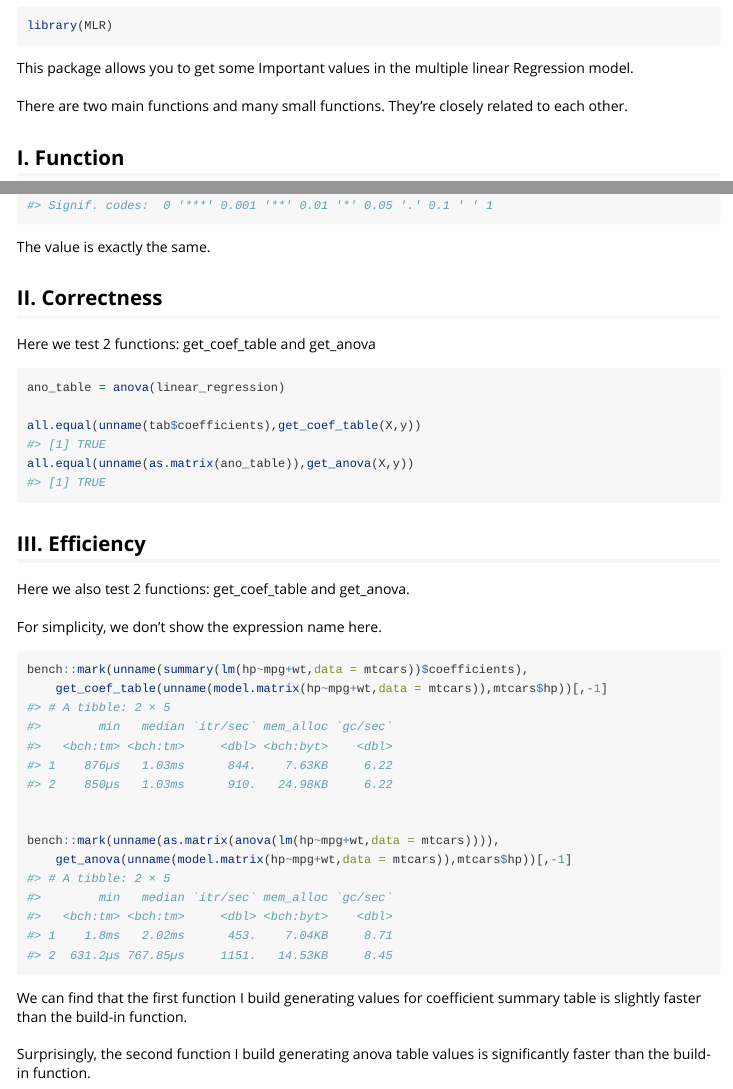
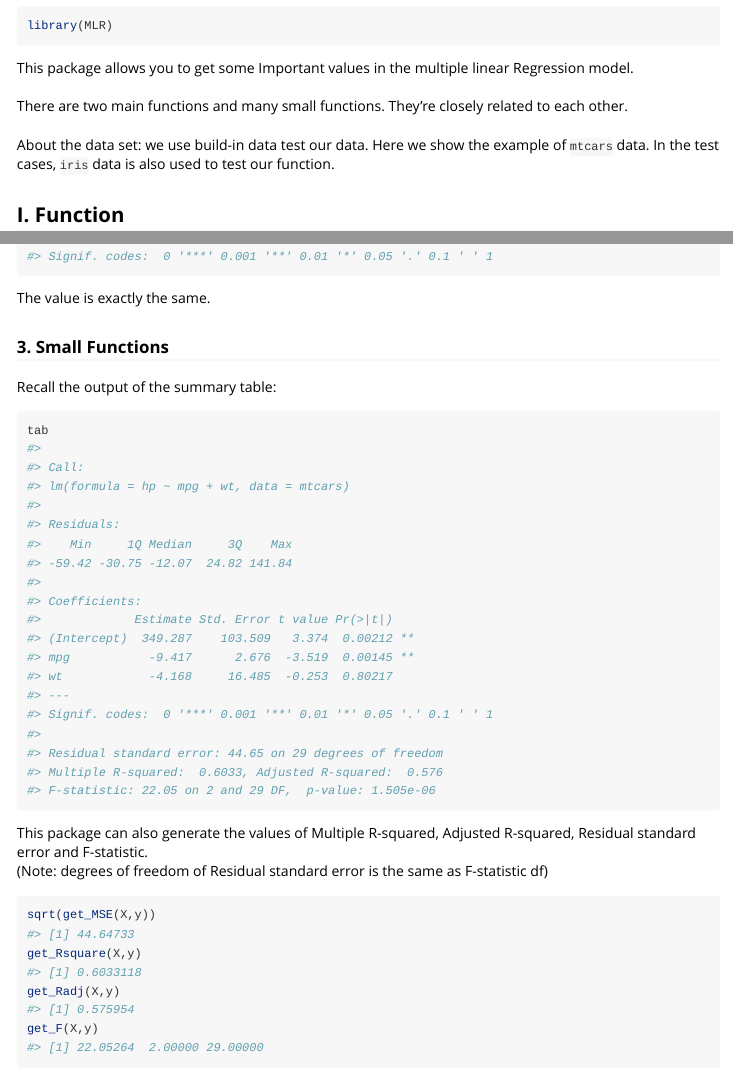
Before and after one commit to Kamisato007/MLR, an R Markdown document (vignettes/Tutorial.Rmd): the page in a window 1100 px wide, from 70 px down, and a second part further down, joined at a grey line. Rendered offline with R 4.5, knitr and Pandoc, with nearby package versions.

Commit message:
Update Vignette

````diff
--- a/vignettes/Tutorial.Rmd
+++ b/vignettes/Tutorial.Rmd
@@ -24,6 +24,11 @@ Regression model.
 \
 There are two main functions and many small functions. They're closely related
 to each other.
+\
+\
+About the data set: we use build-in data test our data. Here we show the example
+of `mtcars` data. In the test cases, `iris` data is also used to test our
+function.
 
 ## I. Function
 
@@ -59,6 +64,27 @@ anova(linear_regression)
 ```
 The value is exactly the same.
 
+### 3. Small Functions
+
+Recall the output of the summary table:
+```{r}
+tab
+```
+
+
+This package can also generate the values of Multiple R-squared,
+Adjusted R-squared, Residual standard error and F-statistic.
+\
+(Note: degrees of freedom of Residual
+standard error is the same as F-statistic df)
+```{r}
+sqrt(get_MSE(X,y))
+get_Rsquare(X,y)
+get_Radj(X,y)
+get_F(X,y)
+```
+
+
 ## II. Correctness
 
 Here we test 2 functions: get_coef_table and get_anova
````
